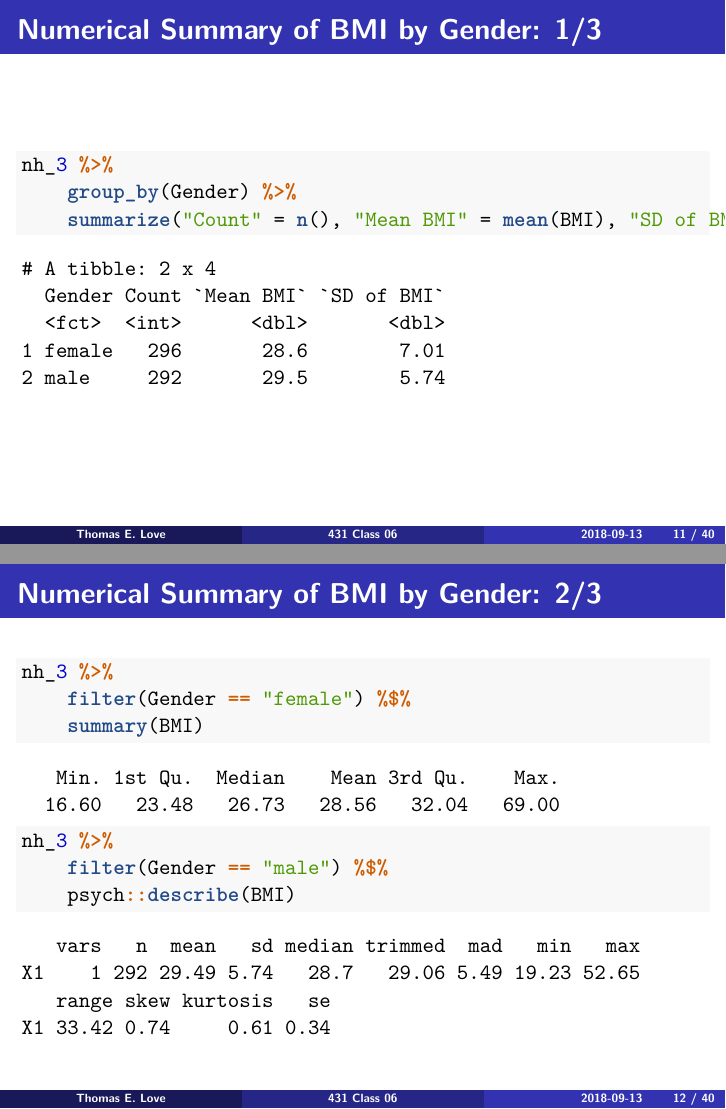
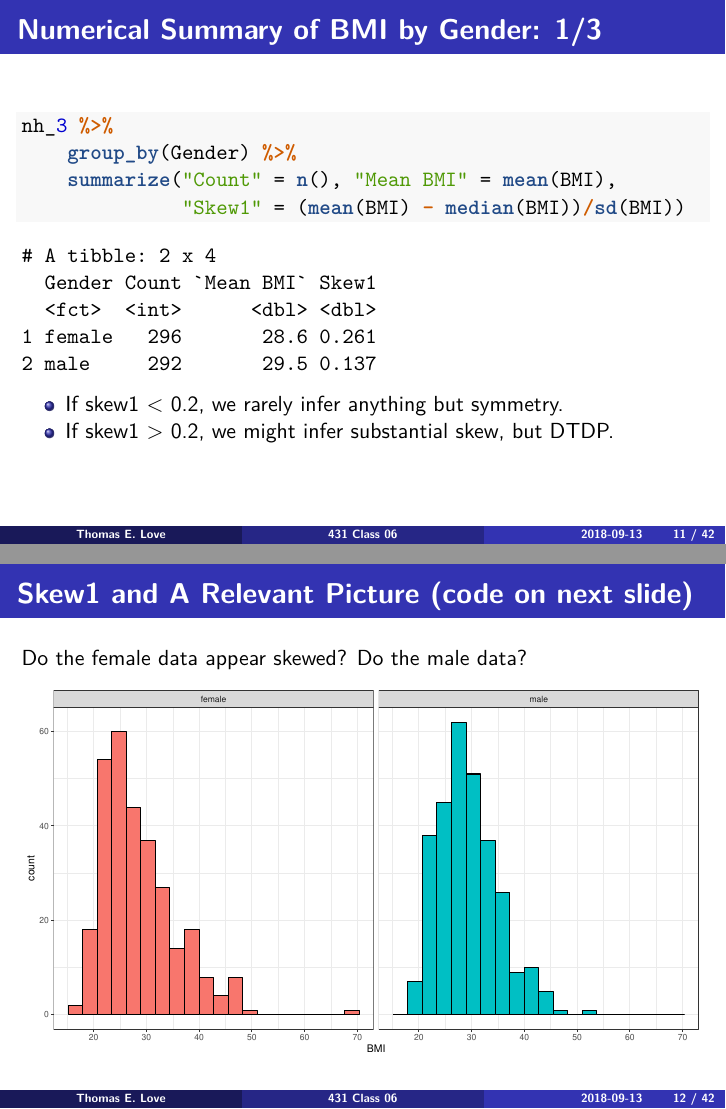
Before and after one commit to KeyanSong/431-2018, an R Markdown document (slides/class06/431_class-06-slides_2018.Rmd): pages 11 and 12 of 40 before the commit and pages 11 and 12 of 42 after it, joined at a grey line. The pictures show the output file slides/class06/431_class-06-slides_2018.pdf that the author committed with the source.

Commit message:
Add files via upload

````diff
--- a/slides/class06/431_class-06-slides_2018.Rmd
+++ b/slides/class06/431_class-06-slides_2018.Rmd
@@ -88,4 +88,20 @@ nh_3 <- nh_2 %>%
 ```{r}
 nh_3 %>%
     group_by(Gender) %>%
-    summarize("Count" = n(), "Mean BMI" = mean(BMI), "SD of BMI" = sd(BMI))
+    summarize("Count" = n(), "Mean BMI" = mean(BMI),
+              "Skew1" = (mean(BMI) - median(BMI))/sd(BMI))
+```
+
+- If skew1 < 0.2, we rarely infer anything but symmetry.
+- If skew1 > 0.2, we might infer substantial skew, but DTDP.
+
+## Skew1 and A Relevant Picture (code on next slide)
+
+Do the female data appear skewed? Do the male data?
+
+```{r, echo = FALSE}
+ggplot(nh_3, aes(x = BMI, fill = Gender)) +
+  geom_histogram(bins = 20, col = "black") +
+  guides(fill = FALSE) +
+  theme_bw() +
+  facet_wrap(~ Gender)
````
Also changed, not shown: slides/class06/431_class-06-slides_2018.pdf, slides/class06/431_class-06-slides_2018.Rmd (16 more changed lines).
